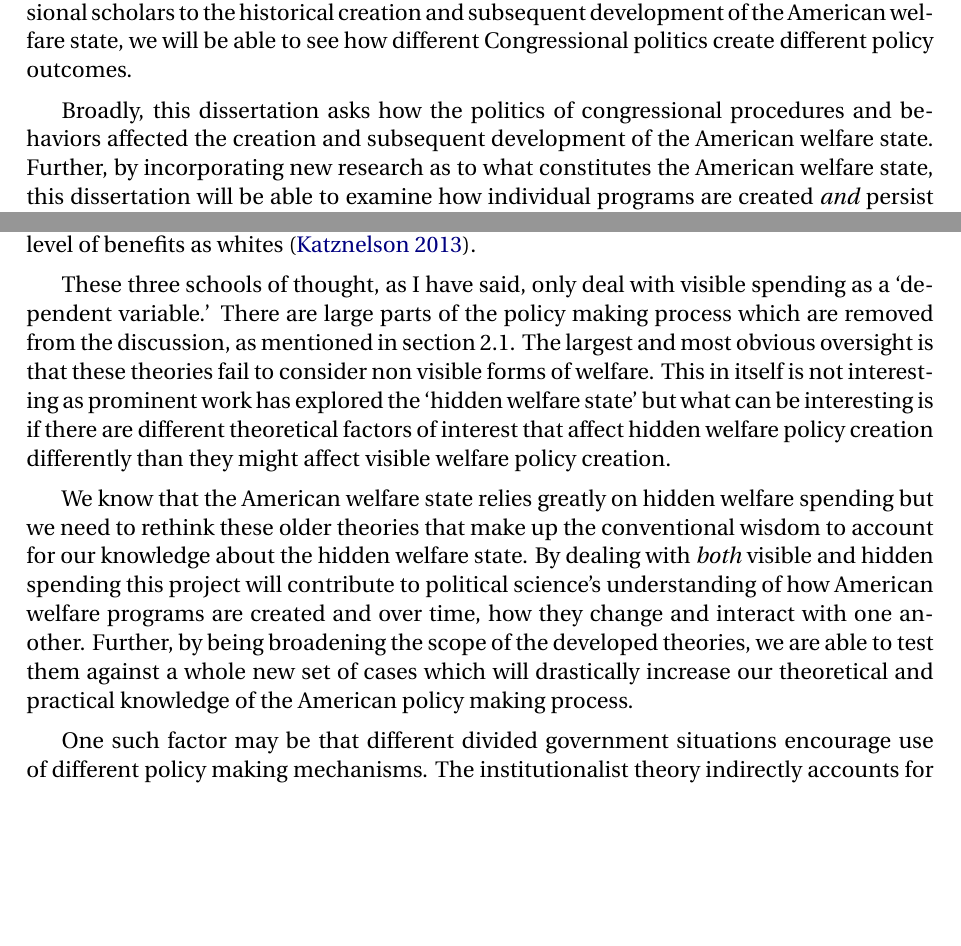
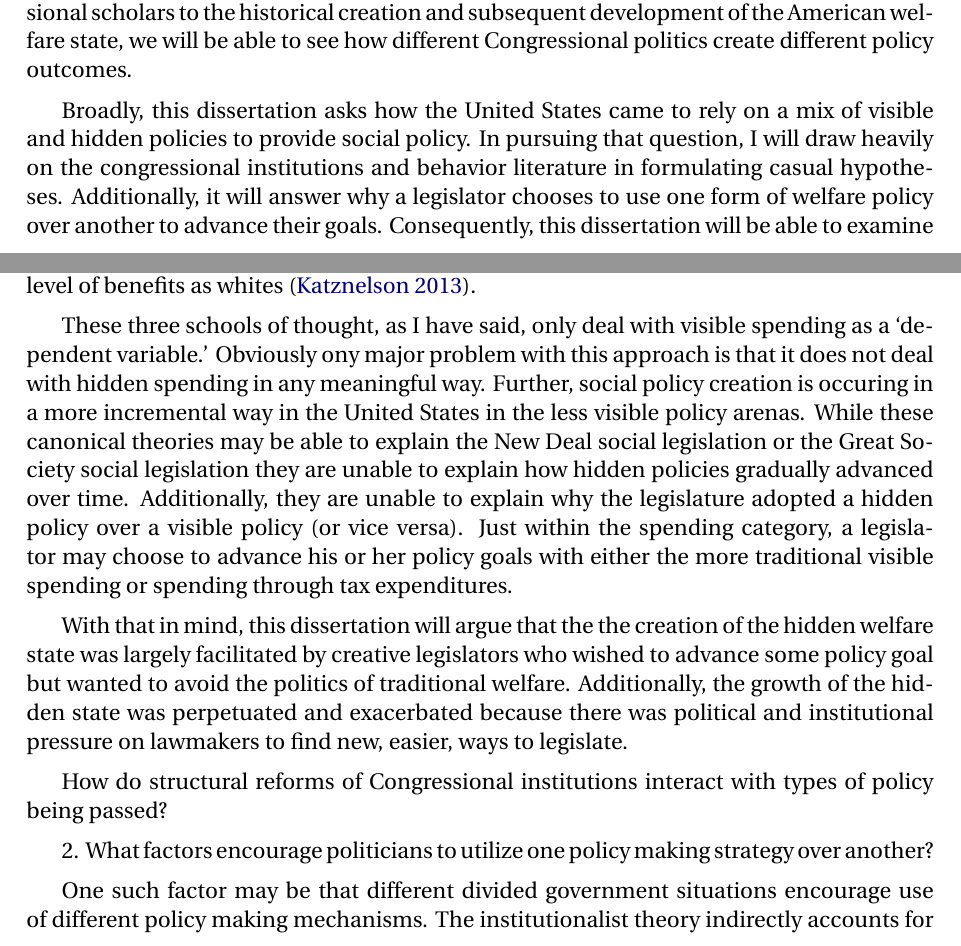
Before and after one commit to AdamOlsonMN/Proposal, a LaTeX document (litreview.tex): two parts of pages 2 and 6 of 12, joined at a grey line, cut so that both start at the same text, the shorter picture padded with empty space. Compiled offline with pdfLaTeX.

Commit message:
Added "argument"
In this commit I added the "argument" and tomorrow hopefully I will fit
a lot of the existing writing within that argument.

```diff
--- a/litreview.tex
+++ b/litreview.tex
@@ -68,7 +68,7 @@ The second gap deals with the idea that policy creation involves both a creation
 
 The third major gap in this type of policy making literature is that there is a lack of emphasis on the role congressional behavior and institutions play in policy making. The role of congress in creating social policy is preeminent yet literature on how the United States creates welfare policy is strangely devoid of insight from the extremely voluminous literature on congressional policy making. We have tremendous insight as to the role congressional parties, divided government, congressional committees, and many other facets of congressional life have on the behavior of individual members of congress and congress as a whole. While congress often plays a staring role in scholarly accounts of social policy creation, this research seldom formally incorporates the scholarly insight produced by congressional scholars. By applying some of the specific hypotheses outlined by Congressional scholars to the historical creation and subsequent development of the American welfare state, we will be able to see how different Congressional politics create different policy outcomes.
 
-Broadly, this dissertation asks how the politics of congressional procedures and behaviors affected the creation and subsequent development of the American welfare state. Further, by incorporating new research as to what constitutes the American welfare state, this dissertation will be able to examine how individual programs are created \emph{and} persist vis-a-vie each other. The juxtaposition of the traditional American welfare state literature, hidden welfare literature, and also the congressional literature would drastically improve our understanding of these subjects individually but would also improve the way we view American policy making as well.
+Broadly, this dissertation asks how the United States came to rely on a mix of visible and hidden policies to provide social policy. In pursuing that question, I will draw heavily on the congressional institutions and behavior literature in formulating casual hypotheses. Additionally, it will answer why a legislator chooses to use one form of welfare policy over another to advance their goals. Consequently, this dissertation will be able to examine how individual programs are created \emph{and} persist vis-a-vie each other. The juxtaposition of the traditional American welfare state literature, hidden welfare state literature, and also the congressional literature would drastically improve our understanding of these subjects individually but would also improve the way we view American policy making as well.
 
 \section{Previous Literature}
 
@@ -96,9 +96,16 @@ Some scholars think that the relationship between labor, business and the state
 
 The third major hypothesis is that the American institutional arrangements create a barrier to passing legislation in general and this drastically reduced the federal government's ability to create expansive welfare policies \citep{pierson1995, robertson2011}. One exceptionally American trait is that the United States has an extremely large number of spots along the policy making process where a proposal's journey can be derailed if a key person or group does not support the proposal. The multitude of veto points or veto players, as they are called, allows a large number of ways to stop legislation unless veto players are appeased in some way. This includes formal legislative points such as passing a proposal out of committee or overcoming a filibuster as well as less formal elements like interest group support. One prominent way which veto points limited visible spending in the United States is that southern Democrats delayed and reduced welfare spending during the New Deal period in order to ensure African Americans were not able to receive the same level of benefits as whites \citep{katznelson2013}.
 
-These three schools of thought, as I have said, only deal with visible spending as a `dependent variable.' There are large parts of the policy making process which are removed from the discussion, as mentioned in section 2.1. The largest and most obvious oversight is that these theories fail to consider non visible forms of welfare. This in itself is not interesting as prominent work has explored the `hidden welfare state' but what can be interesting is if there are different theoretical factors of interest that affect hidden welfare policy creation differently than they might affect visible welfare policy creation.
+These three schools of thought, as I have said, only deal with visible spending as a `dependent variable.' Obviously ony major problem with this approach is that it does not deal with hidden spending in any meaningful way. Further, social policy creation is occuring in a more incremental way in the United States in the less visible policy arenas. While these canonical theories may be able to explain the New Deal social legislation or the Great Society social legislation they are unable to explain how hidden policies gradually advanced over time. Additionally, they are unable to explain why the legislature adopted a hidden policy over a visible policy (or vice versa). Just within the spending category, a legislator may choose to advance his or her policy goals with either the more traditional visible spending or spending through tax expenditures.
 
-We know that the American welfare state relies greatly on hidden welfare spending but we need to rethink these older theories that make up the conventional wisdom to account for our knowledge about the hidden welfare state. By dealing with \emph{both} visible and hidden spending this project will contribute to political science's understanding of how American welfare programs are created and over time, how they change and interact with one another.  Further, by being broadening the scope of the developed theories, we are able to test them against a whole new set of cases which will drastically increase our theoretical and practical knowledge of the American policy making process.
+With that in mind, this dissertation will argue that the the creation of the hidden welfare state was largely facilitated by creative legislators who wished to advance some policy goal but wanted to avoid the politics of traditional welfare. Additionally, the growth of the hidden state was perpetuated and exacerbated because there was political and institutional pressure on lawmakers to find new, easier, ways to legislate.
+
+
+%We know that the American welfare state relies greatly on hidden welfare spending but we need to rethink these older theories that make up the conventional wisdom to account for our knowledge about the hidden welfare state. By dealing with \emph{both} visible and hidden spending and the relationship between the two, this project will contribute to political science's understanding of how American welfare programs are created and over time, how they change and interact with one another.
+
+How do structural reforms of Congressional institutions interact with types of policy being passed?
+
+2. What factors encourage politicians to utilize one policy making strategy over another?
 
 One such factor may be that different divided government situations encourage use of different policy making mechanisms.  The institutionalist theory indirectly accounts for divided government in that it could plausibly use divided government as a veto point, however the influence of such a veto point is unclear. Prominently, \cite{mayhew1990} argues that divided government has no real effect on `major' legislation passed in a given congress. In this case, major legislation means highly salient legislation and does not account for a hidden-visible spending construct. Conversely, divided government has been mentioned as relevant to the creation of hidden welfare spending. \citet[Ch. 4]{howard2008} argues that divided government is associated with more hidden welfare policies being made as it is harder to pass visible legislation in a situation with lots of veto points. The logic goes that highly salient legislation containing lots of visible spending will be harder to pass in divided government situations and that combined with demand for social policy. To fill that demand, interested members of congress utilize hidden policies instead of overt visible spending. In short, the potential role of divided government is ripe for a systematic examination.
 
```
Also changed, not shown: litreview.pdf, litreview.tex (2 more changed lines).
